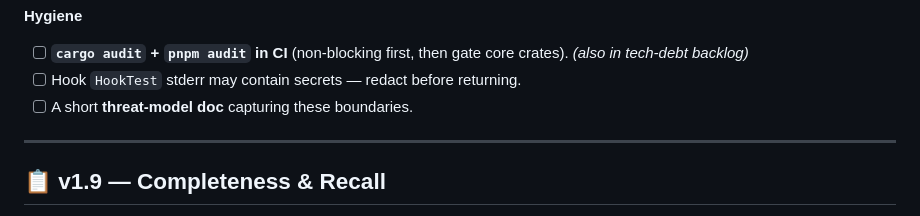
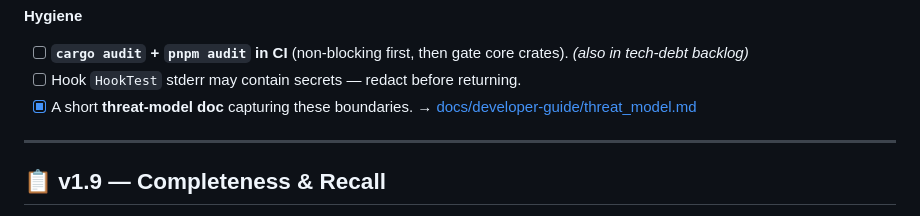
Before and after one commit to namefailed/phoneme, a Markdown page: ROADMAP.md, the part around the change. GitHub-like rendering.

```diff
--- a/ROADMAP.md
+++ b/ROADMAP.md
@@ -94,7 +94,7 @@ same-user malware or a malicious IPC client. Ordered by priority.*
 **Hygiene**
 - [ ] **`cargo audit` + `pnpm audit` in CI** (non-blocking first, then gate core crates). *(also in tech-debt backlog)*
 - [ ] Hook `HookTest` stderr may contain secrets — redact before returning.
-- [ ] A short **threat-model doc** capturing these boundaries.
+- [x] A short **threat-model doc** capturing these boundaries. → [docs/developer-guide/threat_model.md](docs/developer-guide/threat_model.md)
 
 ---
 
```
Also changed, not shown: docs/README.md (+1 -0 lines), docs/developer-guide/threat_model.md (added, +96 -0 lines).
